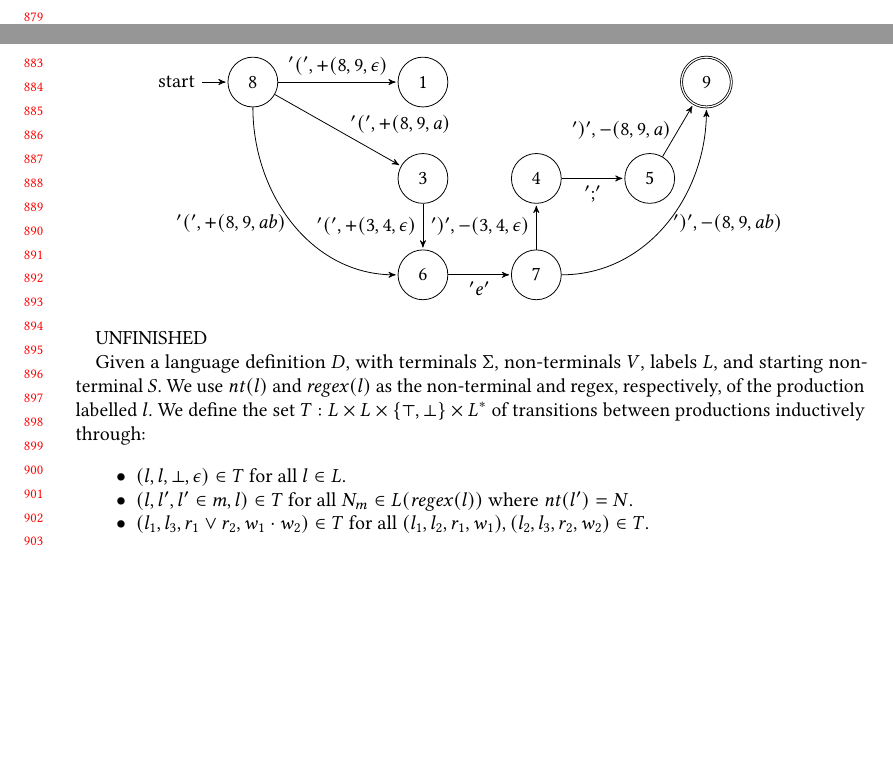
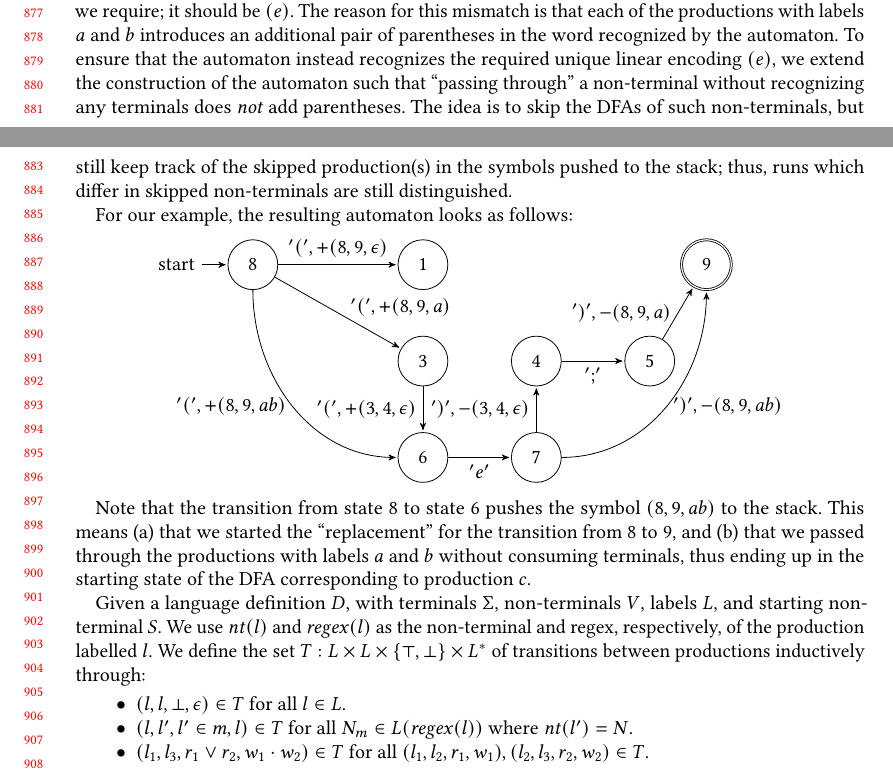
Before and after one commit to miking-lang/syncon, a LaTeX paper (paper/paper.tex): two parts of pages 18 and 19 of 27, joined at a grey line, cut at the place of the change, the shorter picture padded with empty space. Compiled offline with pdfLaTeX.

Commit message:
Add explanations to informal part in 6.3

```diff
--- a/paper/paper.tex
+++ b/paper/paper.tex
@@ -1410,7 +1410,20 @@ We now illustrate the issue that our previous simplification avoids, and then mo
 \end{tikzpicture}
 \end{center}
 
-\noindent Unfortunately, this automaton recognizes the word $(((e)))$, which is not the unique linear encoding we require; it should be $(e)$.
+\noindent Unfortunately, this automaton recognizes the word $(((e)))$,
+which is not the unique linear encoding we require; it should be
+$(e)$. The reason for this mismatch is that each of the productions
+with labels $a$ and $b$ introduces an additional pair of parentheses
+in the word recognized by the automaton. To ensure that the automaton
+instead recognizes the required unique linear encoding $(e)$, we
+extend the construction of the automaton such that ``passing through''
+a non-terminal without recognizing any terminals does \emph{not} add
+parentheses. The idea is to skip the DFAs of such non-terminals, but
+still keep track of the skipped production(s) in the symbols pushed to
+the stack; thus, runs which differ in skipped non-terminals are still
+distinguished.
+
+For our example, the resulting automaton looks as follows:
 
 \begin{center}
 \begin{tikzpicture}[->,>=stealth',shorten >=1pt,auto,node distance=2cm,
@@ -1443,7 +1456,12 @@ We now illustrate the issue that our previous simplification avoids, and then mo
 \end{tikzpicture}
 \end{center}
 
-UNFINISHED
+Note that the transition from state 8 to state 6 pushes the symbol
+$(8, 9, ab)$ to the stack. This means (a) that we started the
+``replacement'' for the transition from 8 to 9, and (b) that we passed
+through the productions with labels $a$ and $b$ without consuming
+terminals, thus ending up in the starting state of the DFA
+corresponding to production $c$.
 
 %%%%%%%%%%%%%%%%%%%%%%%%
 % FORMAL STUFF BARRIER %
```
